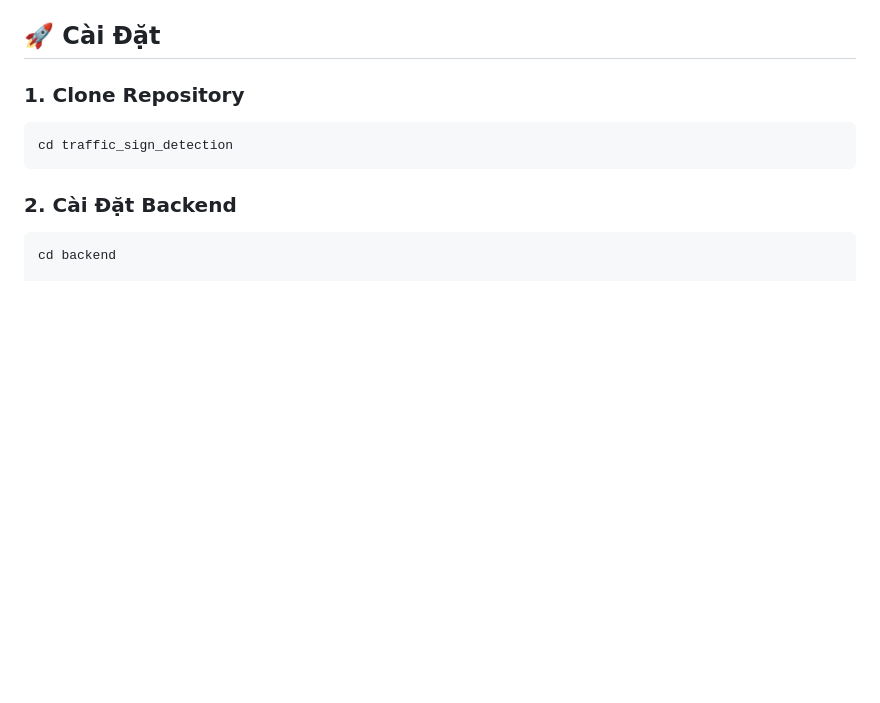
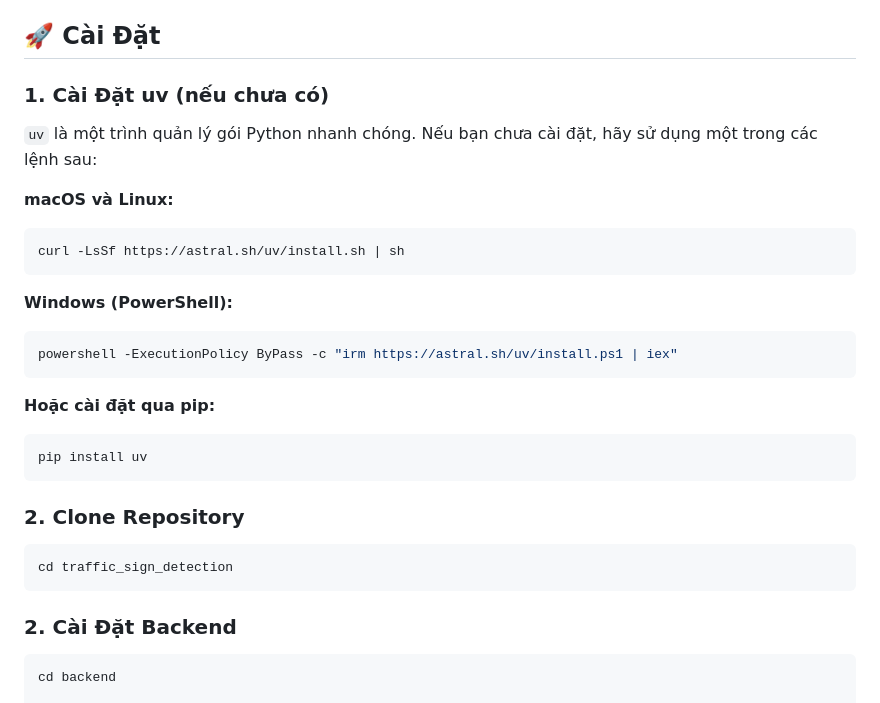
Before and after one commit to ThaiDuy504/traffic_sign_detection, a Markdown page: README.md, the part around the change. GitHub-like rendering; blank space fills up the shorter version.

Commit message:
docs: add uv installation instructions to README
Added a section to the README.md file explaining how to install the `uv` Python package manager on macOS, Linux, and Windows.

````diff
--- a/README.md
+++ b/README.md
@@ -60,7 +60,26 @@ traffic_sign_detection/
 
 ## 🚀 Cài Đặt
 
-### 1. Clone Repository
+### 1. Cài Đặt uv (nếu chưa có)
+
+`uv` là một trình quản lý gói Python nhanh chóng. Nếu bạn chưa cài đặt, hãy sử dụng một trong các lệnh sau:
+
+**macOS và Linux:**
+```bash
+curl -LsSf https://astral.sh/uv/install.sh | sh
+```
+
+**Windows (PowerShell):**
+```bash
+powershell -ExecutionPolicy ByPass -c "irm https://astral.sh/uv/install.ps1 | iex"
+```
+
+**Hoặc cài đặt qua pip:**
+```bash
+pip install uv
+```
+
+### 2. Clone Repository
 
 ```bash
 cd traffic_sign_detection
````
